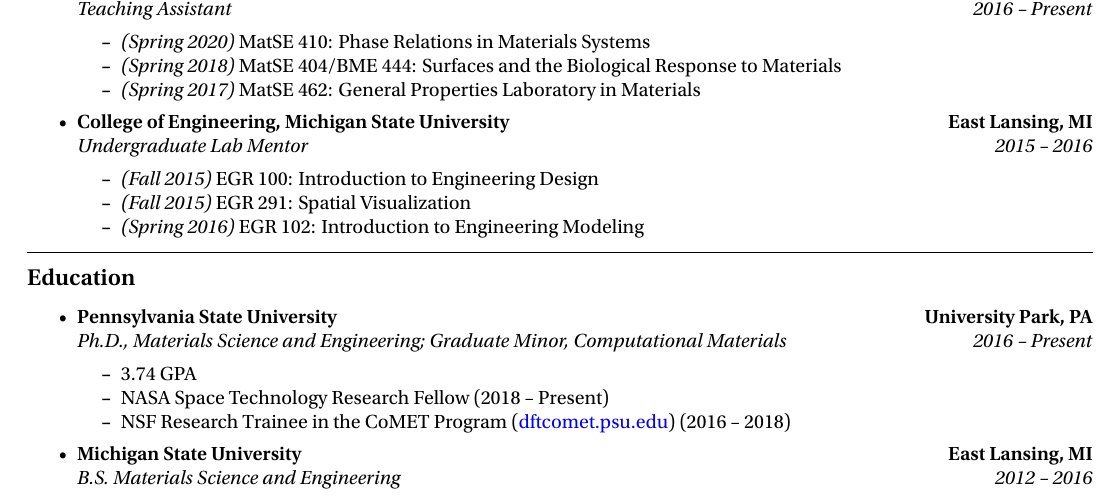
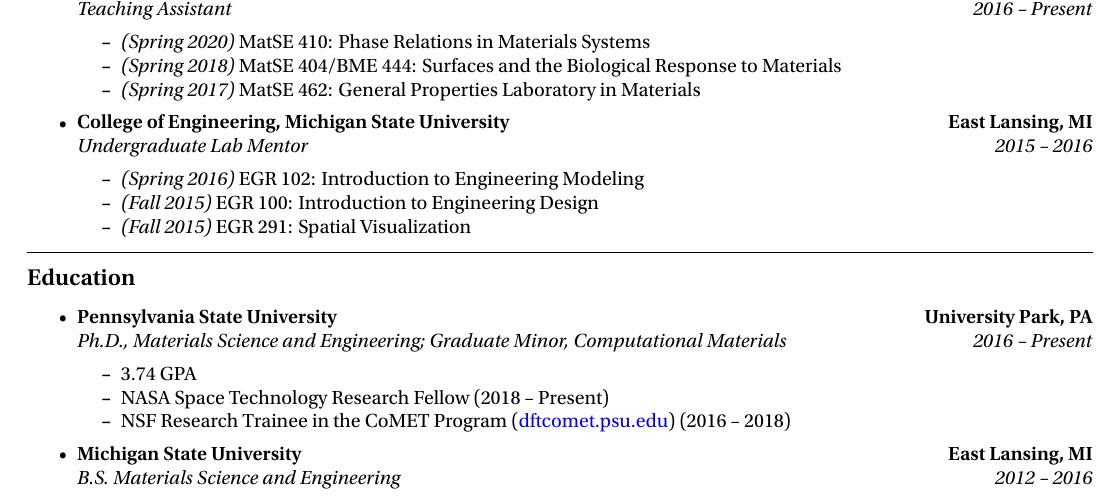
Before and after one commit to bocklund/resume, a LaTeX CV (cv.tex): part of page 1 of 2, cut so that both start at the same text. The pictures show the PDF file cv.pdf that the author committed with the source.

Commit message:
Reverse chronological TA for MSU

```diff
--- a/cv.tex
+++ b/cv.tex
@@ -239,9 +239,9 @@
     \end{itemize*}
 }{
     \begin{itemize*}
+        \item \emph{(Spring 2016)} EGR 102: Introduction to Engineering Modeling
         \item \emph{(Fall 2015)} EGR 100: Introduction to Engineering Design
         \item \emph{(Fall 2015)} EGR 291: Spatial Visualization
-        \item \emph{(Spring 2016)} EGR 102: Introduction to Engineering Modeling
     \end{itemize*}
 }
 \end{itemize}
```
Also changed, not shown: cv.pdf.
